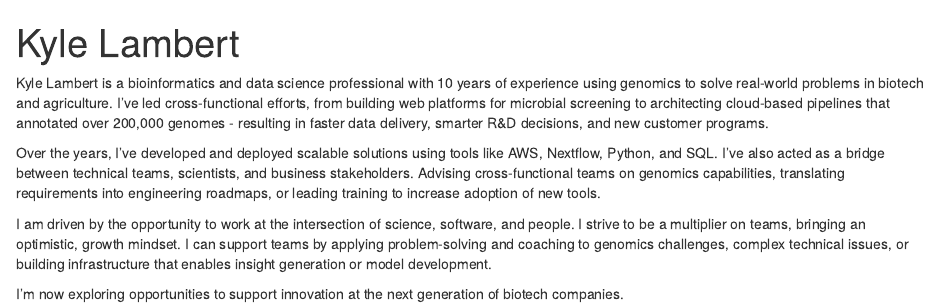
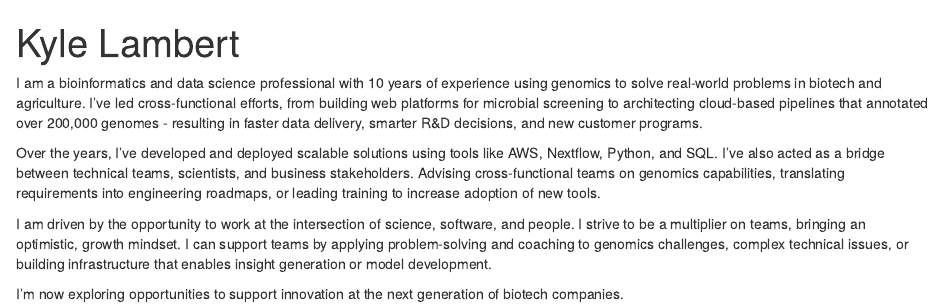
Before and after one commit to KJLambert/profile-website, an R Markdown document (index.Rmd): the page in a window 1100 px wide, from its top. Rendered offline with R 4.5, knitr and Pandoc, with nearby package versions; drawn as R Markdown's standard HTML page in place of the format the file asks for.

Commit message:
update formatting

```diff
--- a/index.Rmd
+++ b/index.Rmd
@@ -1,9 +1,9 @@
 ---
 title: "Kyle Lambert"
 image: "headshot-informal.jpg"
-color1: "#5A59A3"
-color2: "#C66060"
-angle: 130
+color1: "#231DC4"
+color2: "#59CB2C"
+angle: 145
 links:
   - label: Github
     url: "https://github.com/KJLambert"
@@ -12,16 +12,16 @@ links:
   - label: Substack
     url: "https://sandman110.substack.com/"
   - label: Medium
-    url: "https://medium.com/@klmbrt88"
+    url: "https://medium.com/@klmbrt88/"
   - label: Email
-    url: "klmbrt88@gmail.com"
+    url: "mailto:klmbrt88@gmail.com"
   - label: Buy me a coffee
     url: "https://venmo.com/u/itsKyle-Lambert"
 output:
   postcards::onofre
 ---
 
-Kyle Lambert is a bioinformatics and data science professional with 10 years of experience using genomics to solve real-world problems in biotech and agriculture. I've led cross-functional efforts, from building web platforms for microbial screening to architecting cloud-based pipelines that annotated over 200,000 genomes - resulting in faster data delivery, smarter R&D decisions, and new customer programs.
+I am a bioinformatics and data science professional with 10 years of experience using genomics to solve real-world problems in biotech and agriculture. I've led cross-functional efforts, from building web platforms for microbial screening to architecting cloud-based pipelines that annotated over 200,000 genomes - resulting in faster data delivery, smarter R&D decisions, and new customer programs.
 
 Over the years, I’ve developed and deployed scalable solutions using tools like AWS, Nextflow, Python, and SQL. I’ve also acted as a bridge between technical teams, scientists, and business stakeholders. Advising cross-functional teams on genomics capabilities, translating requirements into engineering roadmaps, or leading training to increase adoption of new tools.
 
```
Also changed, not shown: 1 other file.
